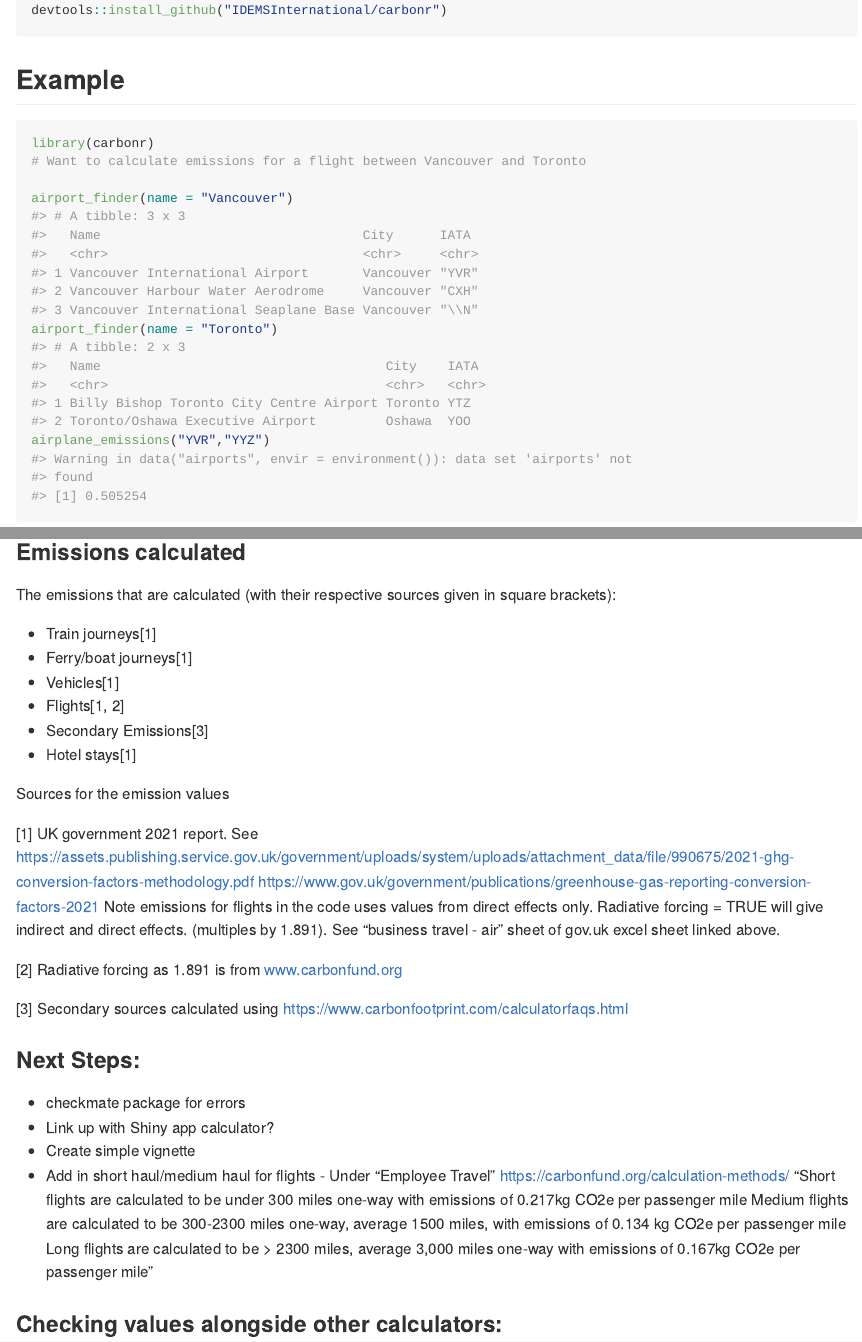
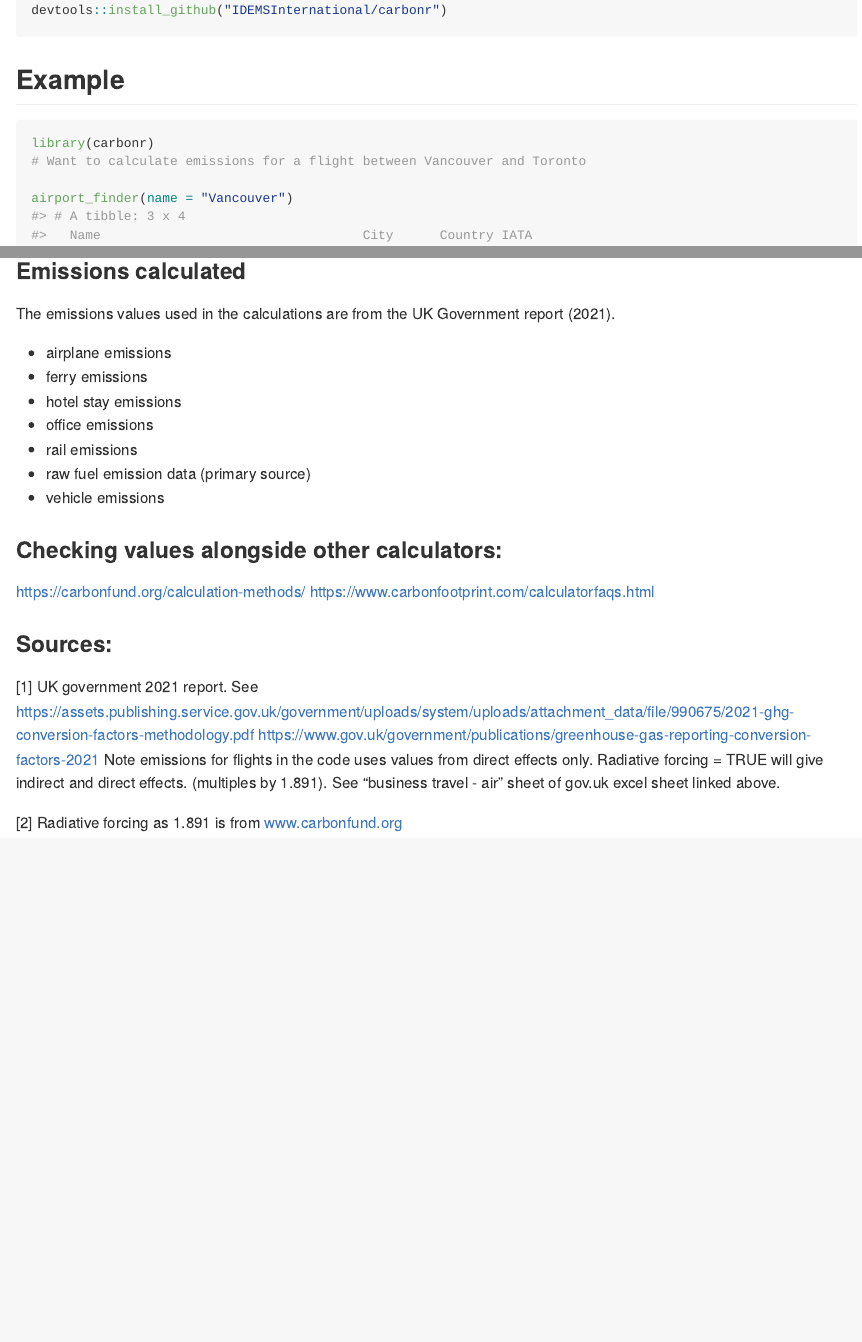
Before and after one commit to IDEMSInternational/carbonr, an R Markdown document (README.Rmd): the page in a window 1100 px wide, from 320 px down, and a second part further down, joined at a grey line. The pictures show the output file README.md that the author committed with the source, drawn offline in the style of GitHub; badge pictures from the web are left out.

Commit message:
update readme

```diff
--- a/README.Rmd
+++ b/README.Rmd
@@ -55,35 +55,24 @@ airplane_emissions("YVR","YYZ")
 
 ### Emissions calculated
 
-The emissions that are calculated (with their respective sources given in square brackets):
+The emissions values used in the calculations are from the UK Government report (2021).
 
- * Train journeys[1]
- * Ferry/boat journeys[1]
- * Vehicles[1]
- * Flights[1, 2]
- * Secondary Emissions[3]
- * Hotel stays[1]
+* airplane emissions
+* ferry emissions
+* hotel stay emissions
+* office emissions
+* rail emissions
+* raw fuel emission data (primary source)
+* vehicle emissions
 
-Sources for the emission values
 
+### Checking values alongside other calculators:
+https://carbonfund.org/calculation-methods/
+https://www.carbonfootprint.com/calculatorfaqs.html
+
+### Sources:
 [1] UK government 2021 report. See https://assets.publishing.service.gov.uk/government/uploads/system/uploads/attachment_data/file/990675/2021-ghg-conversion-factors-methodology.pdf https://www.gov.uk/government/publications/greenhouse-gas-reporting-conversion-factors-2021
 Note emissions for flights in the code uses values from direct effects only. Radiative forcing = TRUE will give indirect and direct effects. (multiples by 1.891).
 See "business travel - air" sheet of gov.uk excel sheet linked above.
 
 [2] Radiative forcing as 1.891 is from www.carbonfund.org
-
-[3] Secondary sources calculated using https://www.carbonfootprint.com/calculatorfaqs.html
-
-### Next Steps:
- * checkmate package for errors
- * Link up with Shiny app calculator?
- * Create simple vignette
- * Add in short haul/medium haul for flights - Under "Employee Travel" https://carbonfund.org/calculation-methods/
-"Short flights are calculated to be under 300 miles one-way with emissions of 0.217kg CO2e per passenger mile
-Medium flights are calculated to be 300-2300 miles one-way, average 1500 miles, with emissions of 0.134 kg CO2e per passenger mile
-Long flights are calculated to be > 2300 miles, average 3,000 miles one-way with emissions of 0.167kg CO2e per passenger mile"
-
-
-### Checking values alongside other calculators:
-https://carbonfund.org/calculation-methods/
-https://www.carbonfootprint.com/calculatorfaqs.html
```
Also changed, not shown: README.md.
